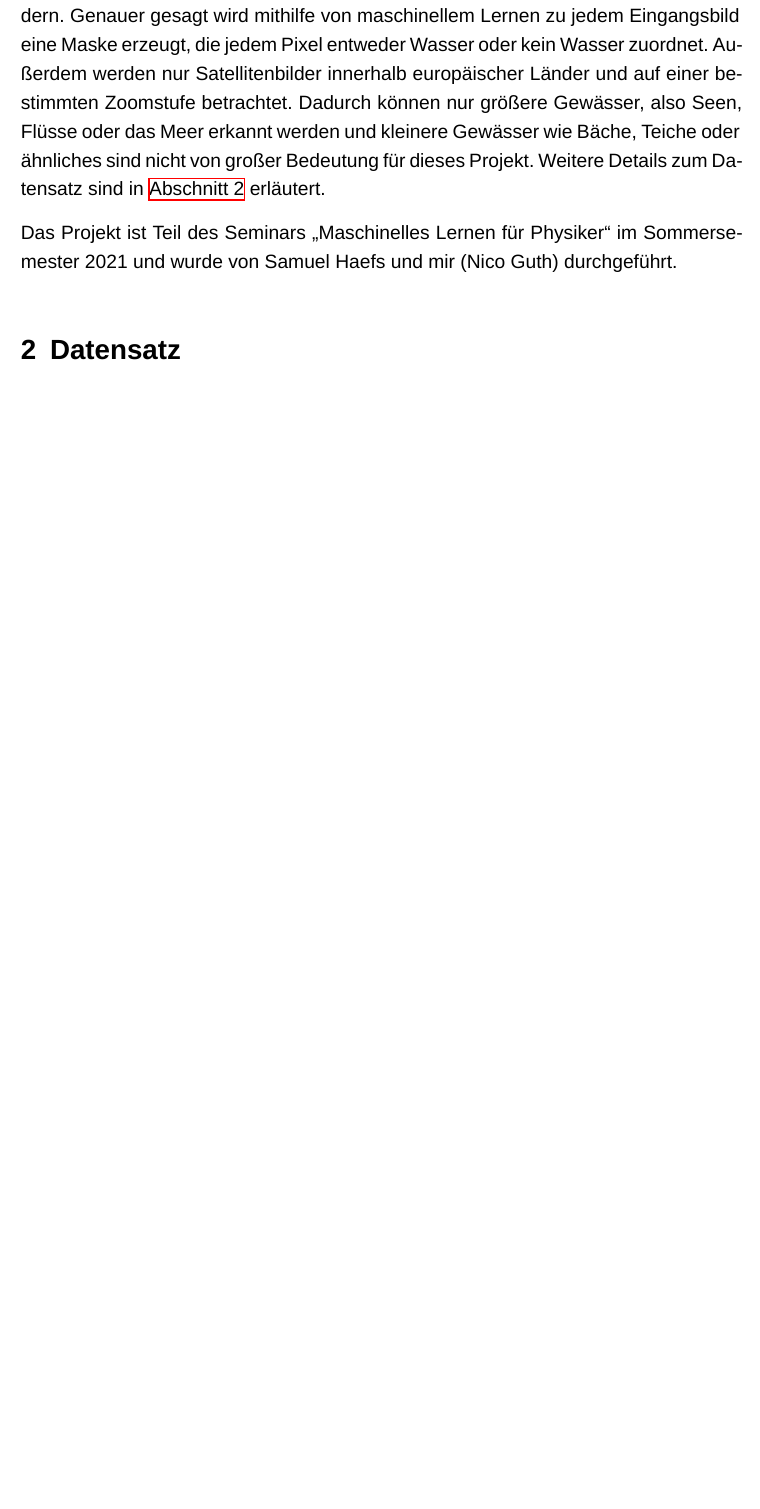
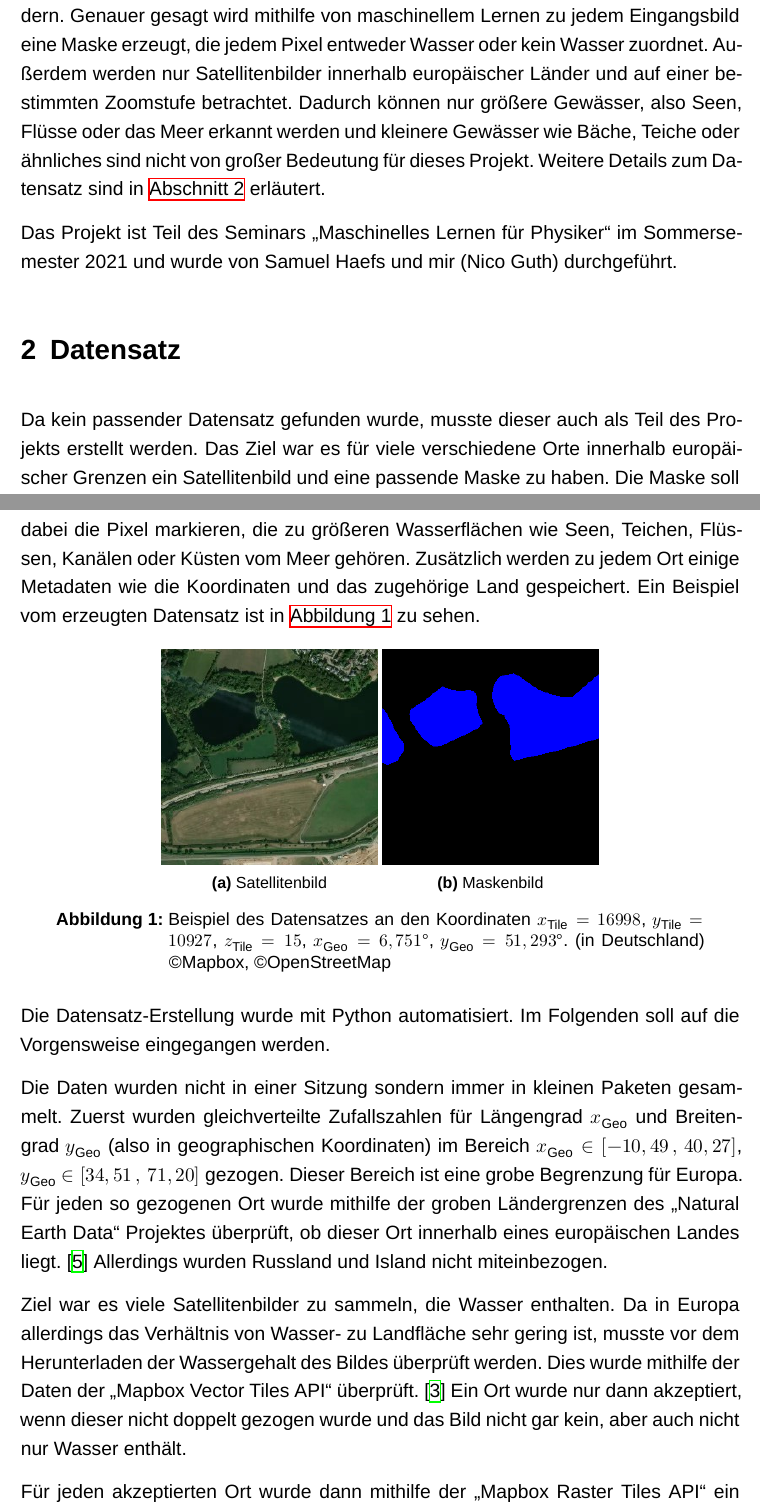
Before and after one commit to NicoJG/ML_Project_Protocol, a LaTeX document (main.tex, which reads content/datensatz.tex, header/packages.tex): part of page 3 of 7 before the commit and two parts of pages 3 and 4 of 8 after it, the two joined at a grey line, cut so that both start at the same text, the shorter picture padded with empty space. Compiled offline with XeLaTeX; a missing font is replaced by an installed copy or a similar font.

Commit message:
Datensatz erste Fassung

```diff
--- a/content/datensatz.tex
+++ b/content/datensatz.tex
@@ -1,8 +1,47 @@
 \section{Datensatz}
 \label{sec:Datensatz}
 
-Lorem ipsum dolor sit amet, consetetur sadipscing elitr, sed diam nonumy eirmod tempor invidunt ut labore et dolore magna aliquyam erat, sed diam voluptua. At vero eos et accusam et justo duo dolores et ea rebum. Stet clita kasd gubergren, no sea takimata sanctus est Lorem ipsum dolor sit amet. Lorem ipsum dolor sit amet, consetetur sadipscing elitr, sed diam nonumy eirmod tempor invidunt ut labore et dolore magna aliquyam erat, sed diam voluptua. At vero eos et accusam et justo duo dolores et ea rebum. Stet clita kasd gubergren, no sea takimata sanctus est Lorem ipsum dolor sit amet. Lorem ipsum dolor sit amet, consetetur sadipscing elitr, sed diam nonumy eirmod tempor invidunt ut labore et dolore magna aliquyam erat, sed diam voluptua. At vero eos et accusam et justo duo dolores et ea rebum. Stet clita kasd gubergren, no sea takimata sanctus est Lorem ipsum dolor sit amet.
+Da kein passender Datensatz gefunden wurde, musste dieser auch als Teil des Projekts erstellt werden.
+Das Ziel war es für viele verschiedene Orte innerhalb europäischer Grenzen ein Satellitenbild und eine passende Maske zu haben.
+Die Maske soll dabei die Pixel markieren, die zu größeren Wasserflächen wie Seen, Teichen, Flüssen, Kanälen oder Küsten vom Meer gehören.
+Zusätzlich werden zu jedem Ort einige Metadaten wie die Koordinaten und das zugehörige Land gespeichert.
+Ein Beispiel vom erzeugten Datensatz ist in \autoref{fig:datensatz_beispiel} zu sehen.
 
-Duis autem vel eum iriure dolor in hendrerit in vulputate velit esse molestie consequat, vel illum dolore eu feugiat nulla facilisis at vero eros et accumsan et iusto odio dignissim qui blandit praesent luptatum zzril delenit augue duis dolore te feugait nulla facilisi. Lorem ipsum dolor sit amet, consectetuer adipiscing elit, sed diam nonummy nibh euismod tincidunt ut laoreet dolore magna aliquam erat volutpat.
+\begin{figure}
+    \centering
+    \begin{subfigure}{0.3\textwidth}
+        \centering
+        \includegraphics[width=\textwidth]{images/datensatz_beispiel_satellit.jpg}
+        \caption{Satellitenbild}
+        \label{fig:datensatz_beispiel_satellit}
+    \end{subfigure}
+    \begin{subfigure}{0.3\textwidth}
+        \centering
+        \includegraphics[width=\textwidth]{images/datensatz_beispiel_maske.png}
+        \caption{Maskenbild}
+        \label{fig:datensatz_beispiel_maske.png}
+    \end{subfigure}
+    \caption{Beispiel des Datensatzes an den Koordinaten %
+            $x_\text{Tile} = 16998$, $y_\text{Tile} = 10927$, $z_\text{Tile} = 15$, %
+            $x_\text{Geo} = 6,751°$, $y_\text{Geo} = 51,293°$. %
+            (in Deutschland) \copyright Mapbox, \copyright OpenStreetMap}
+    \label{fig:datensatz_beispiel}
+\end{figure}
 
-Ut wisi enim ad minim veniam, quis nostrud exerci tation ullamcorper suscipit lobortis nisl ut aliquip ex ea commodo consequat. Duis autem vel eum iriure dolor in hendrerit in vulputate velit esse molestie consequat, vel illum dolore eu feugiat nulla facilisis at vero eros et accumsan et iusto odio dignissim qui blandit praesent luptatum zzril delenit augue duis dolore te feugait nulla facilisi.
+Die Datensatz-Erstellung wurde mit Python automatisiert.
+Im Folgenden soll auf die Vorgensweise eingegangen werden.
+
+Die Daten wurden nicht in einer Sitzung sondern immer in kleinen Paketen gesammelt.
+Zuerst wurden gleichverteilte Zufallszahlen für Längengrad $x_\text{Geo}$ und Breitengrad $y_\text{Geo}$ (also in geographischen Koordinaten)
+im Bereich $x_\text{Geo} \in [-10,49 \,,\, 40,27]$, $y_\text{Geo} \in [34,51 \,,\, 71,20]$ gezogen.
+Dieser Bereich ist eine grobe Begrenzung für Europa.
+Für jeden so gezogenen Ort wurde mithilfe der groben Ländergrenzen des \enquote{Natural Earth Data} Projektes überprüft,
+ob dieser Ort innerhalb eines europäischen Landes liegt. \cite{natural_earth_countries}
+Allerdings wurden Russland und Island nicht miteinbezogen.
+
+Ziel war es viele Satellitenbilder zu sammeln, die Wasser enthalten.
+Da in Europa allerdings das Verhältnis von Wasser- zu Landfläche sehr gering ist, musste vor dem Herunterladen der Wassergehalt des Bildes überprüft werden.
+Dies wurde mithilfe der Daten der \enquote{Mapbox Vector Tiles API} überprüft. \cite{mapbox_vector_tiles}
+Ein Ort wurde nur dann akzeptiert, wenn dieser nicht doppelt gezogen wurde und das Bild nicht gar kein, aber auch nicht nur Wasser enthält.
+
+Für jeden akzeptierten Ort wurde dann mithilfe der \enquote{Mapbox Raster Tiles API} ein Satellitenbild heruntergeladen.\cite{mapbox_raster_tiles}
--- a/header/packages.tex
+++ b/header/packages.tex
@@ -55,11 +55,11 @@
 \setmathfont{XITS Math}[range={cal, bfcal}, StylisticSet=1]
 
 % Zahlen und Einheiten
-% \usepackage[
-%   locale=DE,                   % deutsche Einstellungen
-%   separate-uncertainty=true,   % immer Unsicherheit mit \pm
-%   per-mode=symbol-or-fraction, % / in inline math, fraction in display math
-% ]{siunitx}
+\usepackage[
+  locale=DE,                   % deutsche Einstellungen
+  separate-uncertainty=true,   % immer Unsicherheit mit \pm
+  per-mode=symbol-or-fraction, % / in inline math, fraction in display math
+]{siunitx}
 
 % richtige Anführungszeichen
 \usepackage[autostyle]{csquotes}
--- a/main.tex
+++ b/main.tex
@@ -10,6 +10,7 @@
 
 % Quellendatenbank
 \addbibresource{bib/lit.bib}
+\addbibresource{bib/datasets.bib}
 \addbibresource{bib/programme.bib}
 
 \author{%
```
Also changed, not shown: bib/datasets.bib (added, +33 -0 lines), bib/lit.bib (+7 -0 lines), images/datensatz_beispiel_maske.png (added), images/datensatz_beispiel_satellit.jpg (added), content/datensatz.tex (13 more changed lines).
